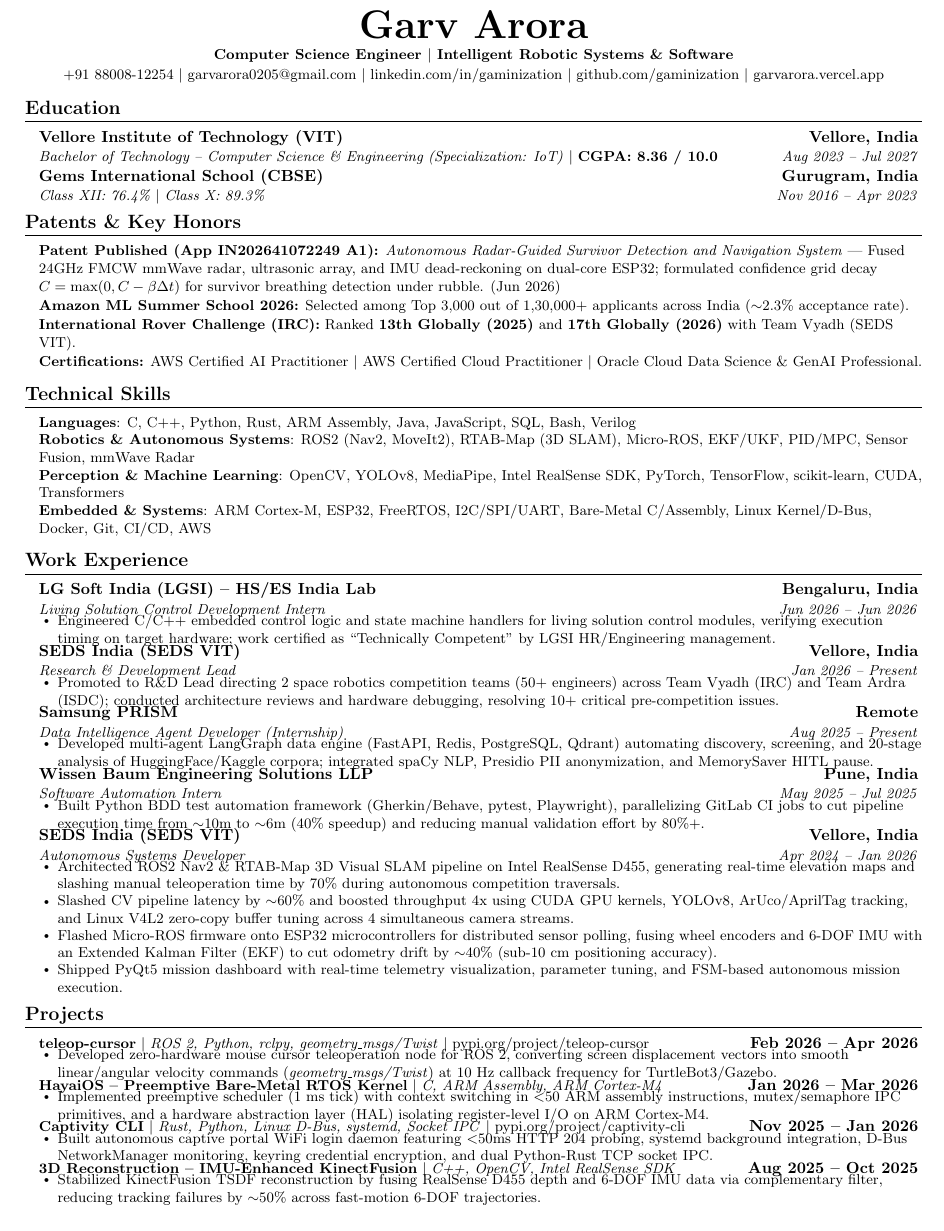
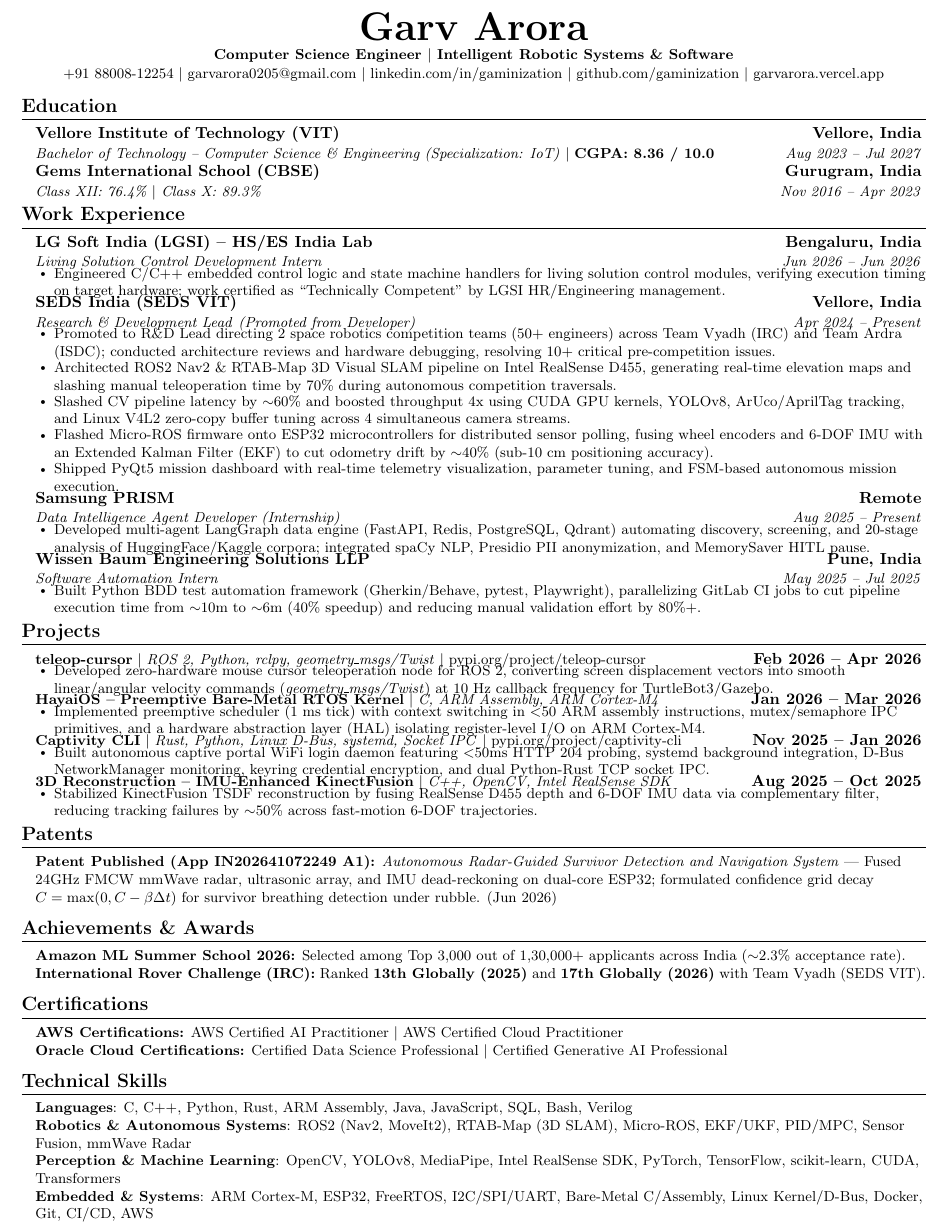
Before and after one commit to gaminization/resume, a LaTeX CV (resume.tex): part of the page, cut so that both start at the same text. Compiled offline with pdfLaTeX.

Commit message:
Add Evidence_Mapping.md, independent section structure, SEDS role consolidation, and commit 3 review updates

```diff
--- a/resume.tex
+++ b/resume.tex
@@ -17,7 +17,7 @@
 \usepackage{fancyhdr}
 \usepackage[english]{babel}
 \usepackage{tabularx}
-\usepackage[top=0.30in, bottom=0.30in, left=0.38in, right=0.38in]{geometry}
+\usepackage[top=0.25in, bottom=0.25in, left=0.35in, right=0.35in]{geometry}
 
 \pagestyle{fancy}
 \fancyhf{}
@@ -34,8 +34,8 @@
 
 % Section formatting
 \titleformat{\section}{
-  \vspace{-7pt}\scshape\raggedright\large\bfseries
-}{}{0em}{}[\color{black}\titlerule\vspace{-4pt}]
+  \vspace{-8pt}\scshape\raggedright\large\bfseries
+}{}{0em}{}[\color{black}\titlerule\vspace{-5pt}]
 
 % Custom commands
 \newcommand{\resumeItem}[1]{
@@ -66,10 +66,10 @@
 
 \renewcommand\labelitemii{$\vcenter{\hbox{\tiny$\bullet$}}$}
 
-\newcommand{\resumeSubHeadingListStart}{\begin{itemize}[leftmargin=0.12in, label={}, itemsep=1pt, parsep=0pt, topsep=0pt]}
-\newcommand{\resumeSubHeadingListEnd}{\end{itemize}\vspace{-3pt}}
+\newcommand{\resumeSubHeadingListStart}{\begin{itemize}[leftmargin=0.12in, label={}, itemsep=0.5pt, parsep=0pt, topsep=0pt]}
+\newcommand{\resumeSubHeadingListEnd}{\end{itemize}\vspace{-4pt}}
 
-\newcommand{\resumeItemListStart}{\begin{itemize}[leftmargin=0.16in, itemsep=1pt, parsep=0pt, topsep=0pt]}
+\newcommand{\resumeItemListStart}{\begin{itemize}[leftmargin=0.16in, itemsep=0.5pt, parsep=0pt, topsep=0pt]}
 \newcommand{\resumeItemListEnd}{\end{itemize}\vspace{-2pt}}
 
 %-------------------------------------------------------------------------------
@@ -77,8 +77,8 @@
 
 %----------HEADER----------
 \begin{center}
-    \textbf{\Huge \scshape Garv Arora} \\ \vspace{2pt}
-    \small \textbf{Computer Science Engineer $|$ Intelligent Robotic Systems \& Software} \\ \vspace{1.5pt}
+    \textbf{\Huge \scshape Garv Arora} \\ \vspace{1pt}
+    \small \textbf{Computer Science Engineer $|$ Intelligent Robotic Systems \& Software} \\ \vspace{1pt}
     \small +91 88008-12254 $|$
     \href{mailto:garvarora0205@gmail.com}{garvarora0205@gmail.com} $|$
     \href{https://linkedin.com/in/gaminization}{linkedin.com/in/gaminization} $|$
@@ -98,28 +98,6 @@
       {Class XII: 76.4\% $|$ Class X: 89.3\%}{Nov 2016 -- Apr 2023}
   \resumeSubHeadingListEnd
 
-%-----------PATENTS \& KEY HONORS-----------
-\section{Patents \& Key Honors}
-  \begin{itemize}[leftmargin=0.12in, label={}, itemsep=1pt, parsep=0pt, topsep=0pt]
-    \item \small{\textbf{Patent Published (App IN202641072249 A1):} \textit{Autonomous Radar-Guided Survivor Detection and Navigation System} --- Fused 24GHz FMCW mmWave radar, ultrasonic array, and IMU dead-reckoning on dual-core ESP32; formulated confidence grid decay $C = \max(0, C - \beta \Delta t)$ for survivor breathing detection under rubble. (Jun 2026)}
-    \item \small{\textbf{Amazon ML Summer School 2026:} Selected among Top 3,000 out of 1,30,000+ applicants across India ($\sim$2.3\% acceptance rate).}
-    \item \small{\textbf{International Rover Challenge (IRC):} Ranked \textbf{13th Globally (2025)} and \textbf{17th Globally (2026)} with Team Vyadh (SEDS VIT).}
-    \item \small{\textbf{Certifications:} AWS Certified AI Practitioner $|$ AWS Certified Cloud Practitioner $|$ Oracle Cloud Data Science \& GenAI Professional.}
-  \end{itemize}
-\vspace{-3pt}
-
-%-----------TECHNICAL SKILLS-----------
-\section{Technical Skills}
- \begin{itemize}[leftmargin=0.12in, label={}, itemsep=0.5pt, parsep=0pt, topsep=0pt]
-  \small{\item{
-    \textbf{Languages}{: C, C++, Python, Rust, ARM Assembly, Java, JavaScript, SQL, Bash, Verilog} \\
-    \textbf{Robotics \& Autonomous Systems}{: ROS2 (Nav2, MoveIt2), RTAB-Map (3D SLAM), Micro-ROS, EKF/UKF, PID/MPC, Sensor Fusion, mmWave Radar} \\
-    \textbf{Perception \& Machine Learning}{: OpenCV, YOLOv8, MediaPipe, Intel RealSense SDK, PyTorch, TensorFlow, scikit-learn, CUDA, Transformers} \\
-    \textbf{Embedded \& Systems}{: ARM Cortex-M, ESP32, FreeRTOS, I2C/SPI/UART, Bare-Metal C/Assembly, Linux Kernel/D-Bus, Docker, Git, CI/CD, AWS}
-  }}
- \end{itemize}
-\vspace{-3pt}
-
 %-----------WORK EXPERIENCE-----------
 \section{Work Experience}
   \resumeSubHeadingListStart
@@ -133,9 +111,13 @@
 
     \resumeSubheading
       {SEDS India (SEDS VIT)}{Vellore, India}
-      {Research \& Development Lead}{Jan 2026 -- Present}
+      {Research \& Development Lead \textnormal{\textit{(Promoted from Developer)}}}{Apr 2024 -- Present}
       \resumeItemListStart
         \resumeItem{Promoted to R\&D Lead directing 2 space robotics competition teams (50+ engineers) across Team Vyadh (IRC) and Team Ardra (ISDC); conducted architecture reviews and hardware debugging, resolving 10+ critical pre-competition issues.}
+        \resumeItem{Architected ROS2 Nav2 \& RTAB-Map 3D Visual SLAM pipeline on Intel RealSense D455, generating real-time elevation maps and slashing manual teleoperation time by 70\% during autonomous competition traversals.}
+        \resumeItem{Slashed CV pipeline latency by $\sim$60\% and boosted throughput 4x using CUDA GPU kernels, YOLOv8, ArUco/AprilTag tracking, and Linux V4L2 zero-copy buffer tuning across 4 simultaneous camera streams.}
+        \resumeItem{Flashed Micro-ROS firmware onto ESP32 microcontrollers for distributed sensor polling, fusing wheel encoders and 6-DOF IMU with an Extended Kalman Filter (EKF) to cut odometry drift by $\sim$40\% (sub-10 cm positioning accuracy).}
+        \resumeItem{Shipped PyQt5 mission dashboard with real-time telemetry visualization, parameter tuning, and FSM-based autonomous mission execution.}
       \resumeItemListEnd
 
     \resumeSubheading
@@ -150,16 +132,6 @@
       {Software Automation Intern}{May 2025 -- Jul 2025}
       \resumeItemListStart
         \resumeItem{Built Python BDD test automation framework (Gherkin/Behave, pytest, Playwright), parallelizing GitLab CI jobs to cut pipeline execution time from $\sim$10m to $\sim$6m (40\% speedup) and reducing manual validation effort by 80\%+.}
-      \resumeItemListEnd
-
-    \resumeSubheading
-      {SEDS India (SEDS VIT)}{Vellore, India}
-      {Autonomous Systems Developer}{Apr 2024 -- Jan 2026}
-      \resumeItemListStart
-        \resumeItem{Architected ROS2 Nav2 \& RTAB-Map 3D Visual SLAM pipeline on Intel RealSense D455, generating real-time elevation maps and slashing manual teleoperation time by 70\% during autonomous competition traversals.}
-        \resumeItem{Slashed CV pipeline latency by $\sim$60\% and boosted throughput 4x using CUDA GPU kernels, YOLOv8, ArUco/AprilTag tracking, and Linux V4L2 zero-copy buffer tuning across 4 simultaneous camera streams.}
-        \resumeItem{Flashed Micro-ROS firmware onto ESP32 microcontrollers for distributed sensor polling, fusing wheel encoders and 6-DOF IMU with an Extended Kalman Filter (EKF) to cut odometry drift by $\sim$40\% (sub-10 cm positioning accuracy).}
-        \resumeItem{Shipped PyQt5 mission dashboard with real-time telemetry visualization, parameter tuning, and FSM-based autonomous mission execution.}
       \resumeItemListEnd
 
   \resumeSubHeadingListEnd
@@ -194,5 +166,39 @@
 
   \resumeSubHeadingListEnd
 
+%-----------PATENTS-----------
+\section{Patents}
+  \begin{itemize}[leftmargin=0.12in, label={}, itemsep=0.5pt, parsep=0pt, topsep=0pt]
+    \item \small{\textbf{Patent Published (App IN202641072249 A1):} \textit{Autonomous Radar-Guided Survivor Detection and Navigation System} --- Fused 24GHz FMCW mmWave radar, ultrasonic array, and IMU dead-reckoning on dual-core ESP32; formulated confidence grid decay $C = \max(0, C - \beta \Delta t)$ for survivor breathing detection under rubble. (Jun 2026)}
+  \end{itemize}
+\vspace{-3pt}
+
+%-----------ACHIEVEMENTS \& AWARDS-----------
+\section{Achievements \& Awards}
+  \begin{itemize}[leftmargin=0.12in, label={}, itemsep=0.5pt, parsep=0pt, topsep=0pt]
+    \item \small{\textbf{Amazon ML Summer School 2026:} Selected among Top 3,000 out of 1,30,000+ applicants across India ($\sim$2.3\% acceptance rate).}
+    \item \small{\textbf{International Rover Challenge (IRC):} Ranked \textbf{13th Globally (2025)} and \textbf{17th Globally (2026)} with Team Vyadh (SEDS VIT).}
+  \end{itemize}
+\vspace{-3pt}
+
+%-----------CERTIFICATIONS-----------
+\section{Certifications}
+  \begin{itemize}[leftmargin=0.12in, label={}, itemsep=0.5pt, parsep=0pt, topsep=0pt]
+    \item \small{\textbf{AWS Certifications:} \href{https://cp.certmetrics.com/amazon/en/public/verify/credential/c4c58cf840b94cecade967170c4e6eb1}{AWS Certified AI Practitioner} $|$ \href{https://cp.certmetrics.com/amazon/en/public/verify/credential/bc3e81176da04bd6ab3dcff612193814}{AWS Certified Cloud Practitioner}}
+    \item \small{\textbf{Oracle Cloud Certifications:} \href{https://catalog-education.oracle.com/pls/certview/sharebadge?id=C3199CDA4E4B76D94AEAE70CFCA292011795FEFB3BCD93A18A1454E57C60B0AA}{Certified Data Science Professional} $|$ \href{https://catalog-education.oracle.com/pls/certview/sharebadge?id=EF9A070356E9FB420B39ED42ACCD6CC9326E5653AE07F025C334A2F0238D4652}{Certified Generative AI Professional}}
+  \end{itemize}
+\vspace{-3pt}
+
+%-----------TECHNICAL SKILLS-----------
+\section{Technical Skills}
+ \begin{itemize}[leftmargin=0.12in, label={}, itemsep=0.5pt, parsep=0pt, topsep=0pt]
+  \small{\item{
+    \textbf{Languages}{: C, C++, Python, Rust, ARM Assembly, Java, JavaScript, SQL, Bash, Verilog} \\
+    \textbf{Robotics \& Autonomous Systems}{: ROS2 (Nav2, MoveIt2), RTAB-Map (3D SLAM), Micro-ROS, EKF/UKF, PID/MPC, Sensor Fusion, mmWave Radar} \\
+    \textbf{Perception \& Machine Learning}{: OpenCV, YOLOv8, MediaPipe, Intel RealSense SDK, PyTorch, TensorFlow, scikit-learn, CUDA, Transformers} \\
+    \textbf{Embedded \& Systems}{: ARM Cortex-M, ESP32, FreeRTOS, I2C/SPI/UART, Bare-Metal C/Assembly, Linux Kernel/D-Bus, Docker, Git, CI/CD, AWS}
+  }}
+ \end{itemize}
+
 %-------------------------------------------
 \end{document}
```
Also changed, not shown: Evidence_Mapping.md (added, +31 -0 lines), CHANGELOG.md, README.md, resume.pdf, reviews/commit 3/Screenshot_2026-08-03-22-03-45-728_com.android.chrome.jpg.jpeg (added), reviews/commit 3/Screenshot_2026-08-03-22-03-49-912_com.android.chrome.jpg.jpeg (added), reviews/commit 3/Screenshot_2026-08-03-22-03-52-353_com.android.chrome.jpg.jpeg (added).
